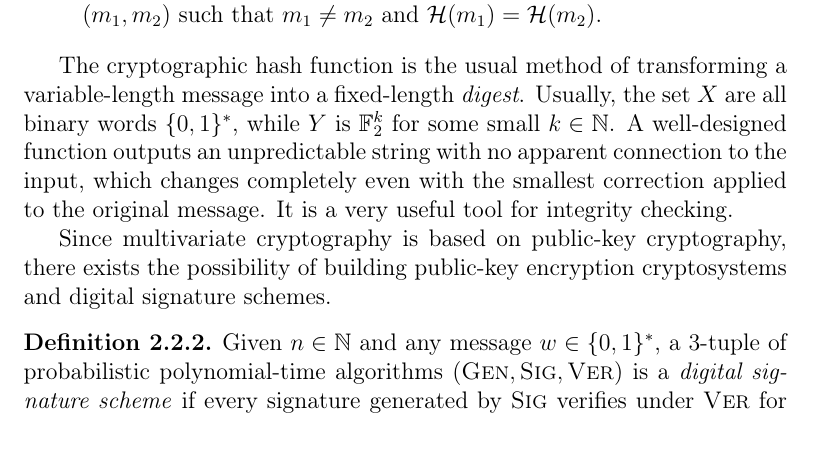
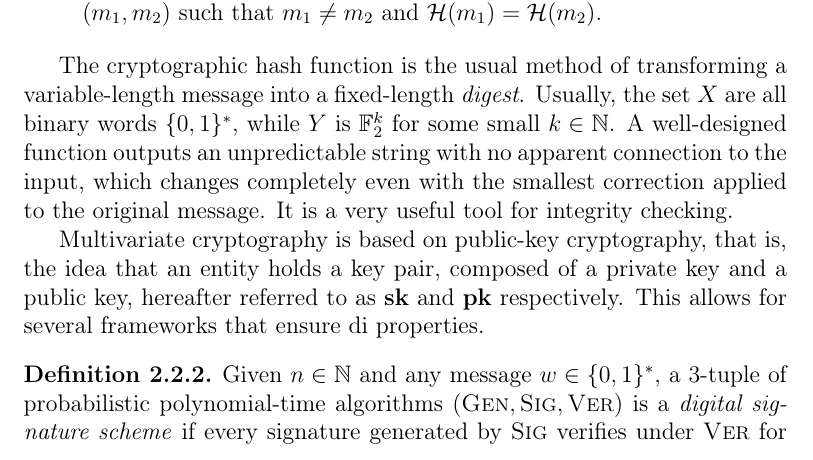
Before and after one commit to zambonin/msc, a LaTeX thesis (main.tex): part of page 15 of 54, cut so that both start at the same text. Compiled offline with pdfLaTeX.

Commit message:
overleaf_to_git: update main.tex from r9604 to r9618

```diff
--- a/main.tex
+++ b/main.tex
@@ -314,7 +314,7 @@ With most mathematical machinery defined, we now introduce the building blocks t
 
 The cryptographic hash function is the usual method of transforming a variable-length message into a fixed-length \emph{digest}. Usually, the set $X$ are all binary words $\{0, 1\}^{*}$, while $Y$ is $\mathbb{F}_{2}^{k}$ for some small $k \in \mathbb{N}$. A well-designed function outputs an unpredictable string with no apparent connection to the input, which changes completely even with the smallest correction applied to the original message. It is a very useful tool for integrity checking.
 
-Since multivariate cryptography is based on public-key cryptography, there exists the possibility of building public-key encryption cryptosystems and digital signature schemes.
+Multivariate cryptography is based on public-key cryptography, that is, the idea that an entity holds a key pair, composed of a private key and a public key, hereafter referred to as $\mathbf{sk}$ and $\mathbf{pk}$ respectively. This allows for several frameworks that ensure di properties.
 
 \begin{definition}
   Given $n \in \mathbb{N}$ and any message $w \in \{0, 1\}^{*}$, a $3$-tuple of probabilistic polynomial-time algorithms $(\textsc{Gen}, \textsc{Sig}, \textsc{Ver})$ is a \emph{digital signature scheme} if every signature generated by $\textsc{Sig}$ verifies under $\textsc{Ver}$ for every possible key pair generated by $\textsc{Gen}$. Equivalently,
```
